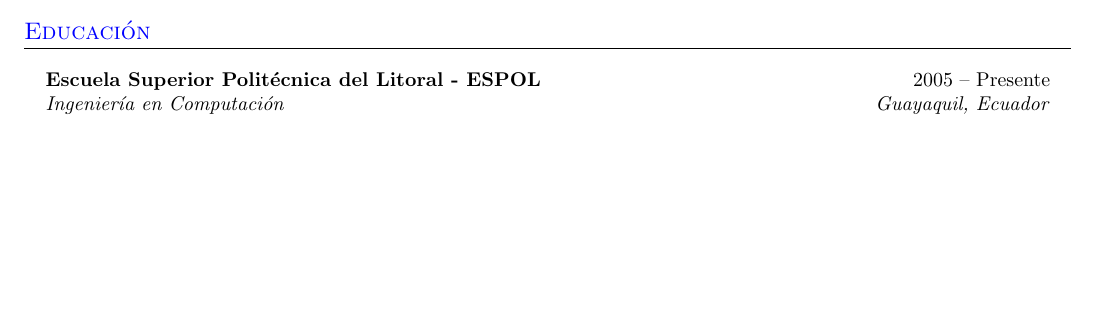
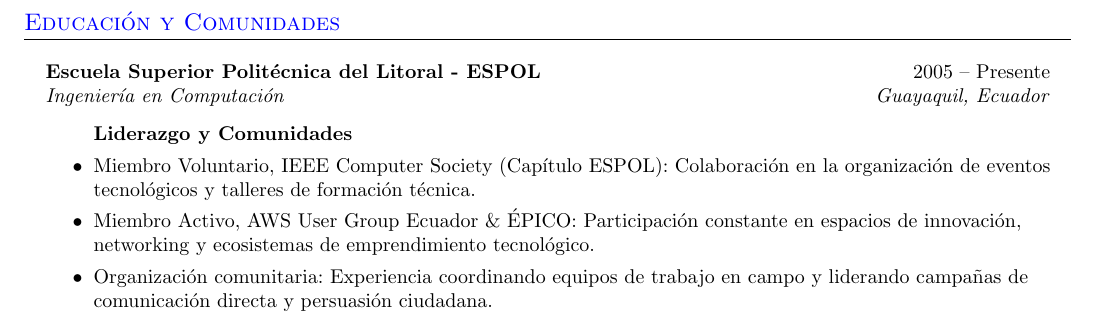
Before and after one commit to christianbueno1/latex-pilot, a LaTeX CV (resume-cb-es/resume-cb-es.tex): part of page 2 of 2 before the commit and part of page 3 of 3 after it, cut so that both start at the same text, the shorter picture padded with empty space. Compiled offline with pdfLaTeX; a LaTeX package or settings file that is missing is left out.

Commit message:
feat(resume): add education communities section

```diff
--- a/resume-cb-es/resume-cb-es.tex
+++ b/resume-cb-es/resume-cb-es.tex
@@ -13,6 +13,7 @@
 % Paquetes de diseño y tipografía
 \usepackage{titlesec}     % formato personalizado de secciones
 \usepackage{enumitem}     % control sobre listas (itemize, enumerate)
+\usepackage{needspace}    % evita cortes de página incómodos
 \usepackage{fancyhdr}     % personalización de encabezados y pies de página
 \usepackage[empty]{fullpage} % márgenes de página personalizados
 \usepackage{array}        % columnas personalizadas en tablas
@@ -250,10 +251,17 @@
 %-----------EDUCACIÓN-------------------------
 % Menciona tu promedio académico si es bueno, en la primera fila de la segunda columna
 
-\section{Educación}
+\Needspace{8\baselineskip}
+\section{Educación y Comunidades}
 \resumeHeadingListStart{}
 \resumeQuadHeading{Escuela Superior Politécnica del Litoral - ESPOL}{2005 -- Presente}
 {Ingeniería en Computación}{Guayaquil, Ecuador}
+\resumeItemListStart{}
+\item[]\textbf{Liderazgo y Comunidades}
+\resumeItem{Miembro Voluntario, IEEE Computer Society (Capítulo ESPOL): Colaboración en la organización de eventos tecnológicos y talleres de formación técnica.}
+\resumeItem{Miembro Activo, AWS User Group Ecuador \& ÉPICO: Participación constante en espacios de innovación, networking y ecosistemas de emprendimiento tecnológico.}
+\resumeItem{Organización comunitaria: Experiencia coordinando equipos de trabajo en campo y liderando campañas de comunicación directa y persuasión ciudadana.}
+\resumeItemListEnd{}
 \resumeHeadingListEnd{}
 %---------------------------------------------
 
```
Also changed, not shown: resume-cb-en/resume-cb-en.tex (+9 -1 lines).
